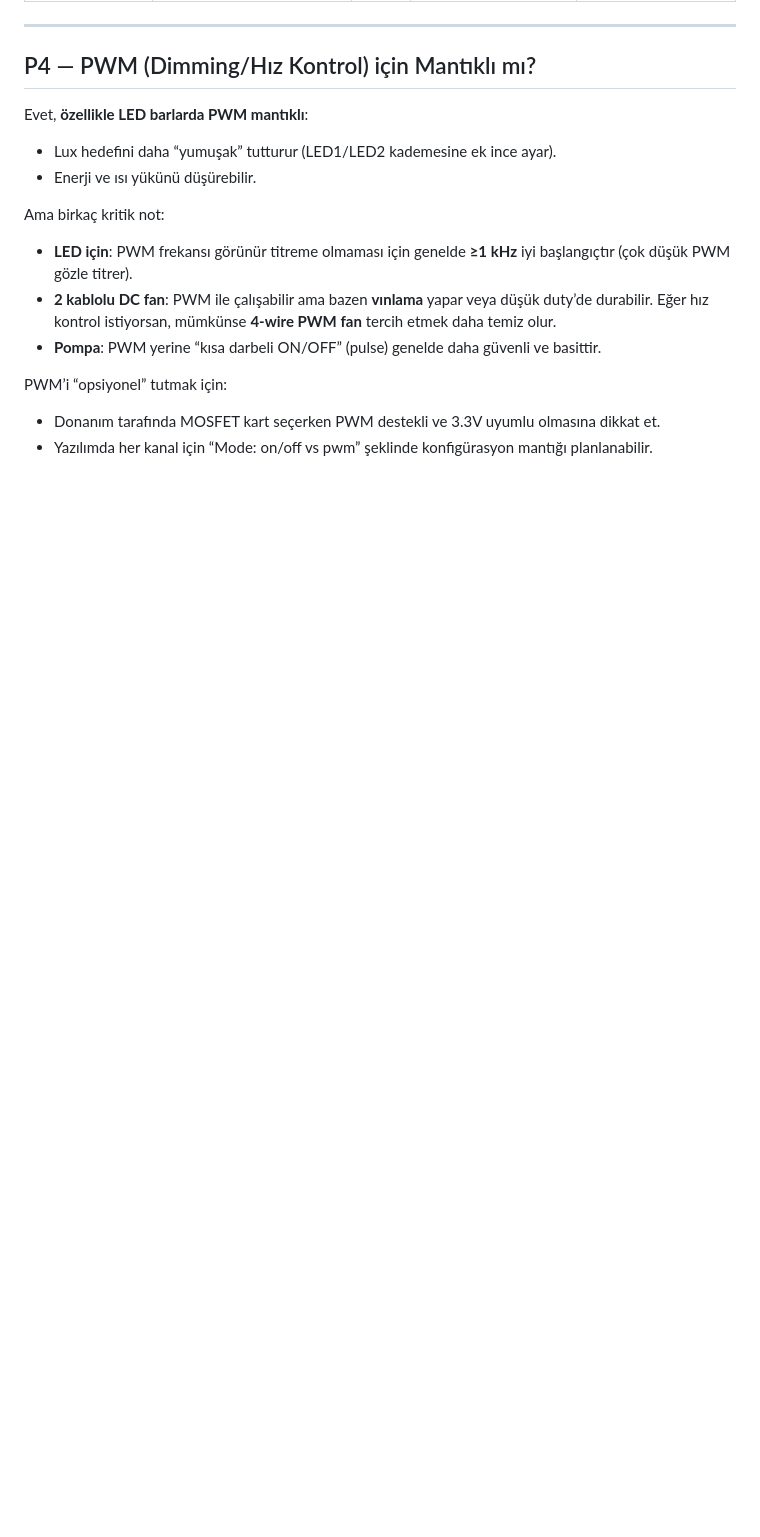
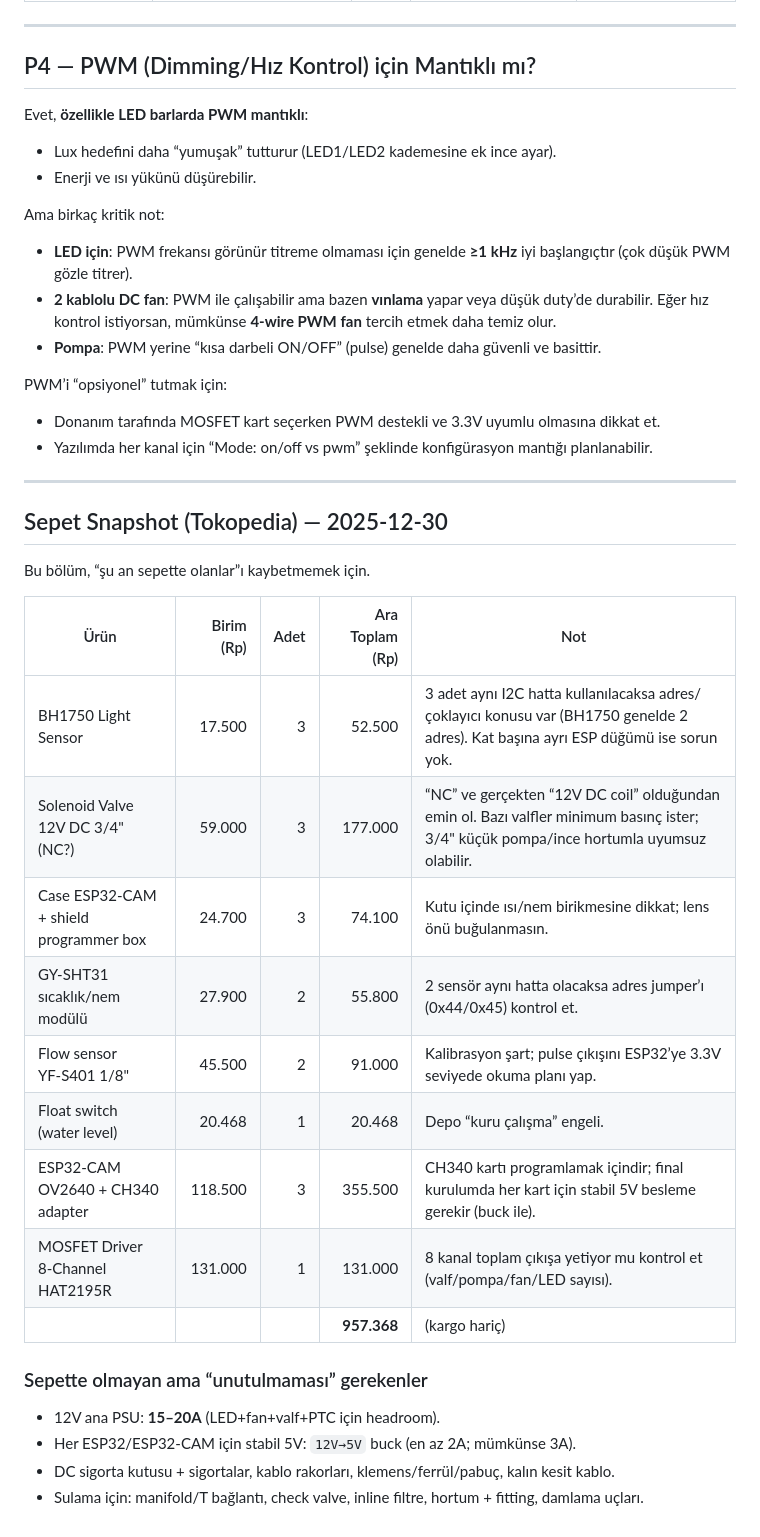
Before and after one commit to sahinseyfi/sera, a Markdown page: sera_panel/reports/tokopedia-shopping-list.md, the part around the change. Drawn GitHub-style; blank space fills up the shorter version.

Commit message:
Record Tokopedia cart snapshot

```diff
--- a/sera_panel/reports/tokopedia-shopping-list.md
+++ b/sera_panel/reports/tokopedia-shopping-list.md
@@ -118,3 +118,27 @@ Ama birkaç kritik not:
 PWM’i “opsiyonel” tutmak için:
 - Donanım tarafında MOSFET kart seçerken PWM destekli ve 3.3V uyumlu olmasına dikkat et.
 - Yazılımda her kanal için “Mode: on/off vs pwm” şeklinde konfigürasyon mantığı planlanabilir.
+
+---
+
+## Sepet Snapshot (Tokopedia) — 2025-12-30
+
+Bu bölüm, “şu an sepette olanlar”ı kaybetmemek için.
+
+| Ürün | Birim (Rp) | Adet | Ara Toplam (Rp) | Not |
+|---|---:|---:|---:|---|
+| BH1750 Light Sensor | 17.500 | 3 | 52.500 | 3 adet aynı I2C hatta kullanılacaksa adres/çoklayıcı konusu var (BH1750 genelde 2 adres). Kat başına ayrı ESP düğümü ise sorun yok. |
+| Solenoid Valve 12V DC 3/4" (NC?) | 59.000 | 3 | 177.000 | “NC” ve gerçekten “12V DC coil” olduğundan emin ol. Bazı valfler minimum basınç ister; 3/4" küçük pompa/ince hortumla uyumsuz olabilir. |
+| Case ESP32‑CAM + shield programmer box | 24.700 | 3 | 74.100 | Kutu içinde ısı/nem birikmesine dikkat; lens önü buğulanmasın. |
+| GY‑SHT31 sıcaklık/nem modülü | 27.900 | 2 | 55.800 | 2 sensör aynı hatta olacaksa adres jumper’ı (0x44/0x45) kontrol et. |
+| Flow sensor YF‑S401 1/8" | 45.500 | 2 | 91.000 | Kalibrasyon şart; pulse çıkışını ESP32’ye 3.3V seviyede okuma planı yap. |
+| Float switch (water level) | 20.468 | 1 | 20.468 | Depo “kuru çalışma” engeli. |
+| ESP32‑CAM OV2640 + CH340 adapter | 118.500 | 3 | 355.500 | CH340 kartı programlamak içindir; final kurulumda her kart için stabil 5V besleme gerekir (buck ile). |
+| MOSFET Driver 8‑Channel HAT2195R | 131.000 | 1 | 131.000 | 8 kanal toplam çıkışa yetiyor mu kontrol et (valf/pompa/fan/LED sayısı). |
+|  |  |  | **957.368** | (kargo hariç) |
+
+### Sepette olmayan ama “unutulmaması” gerekenler
+- 12V ana PSU: **15–20A** (LED+fan+valf+PTC için headroom).
+- Her ESP32/ESP32‑CAM için stabil 5V: `12V→5V` buck (en az 2A; mümkünse 3A).
+- DC sigorta kutusu + sigortalar, kablo rakorları, klemens/ferrül/pabuç, kalın kesit kablo.
+- Sulama için: manifold/T bağlantı, check valve, inline filtre, hortum + fitting, damlama uçları.
```
